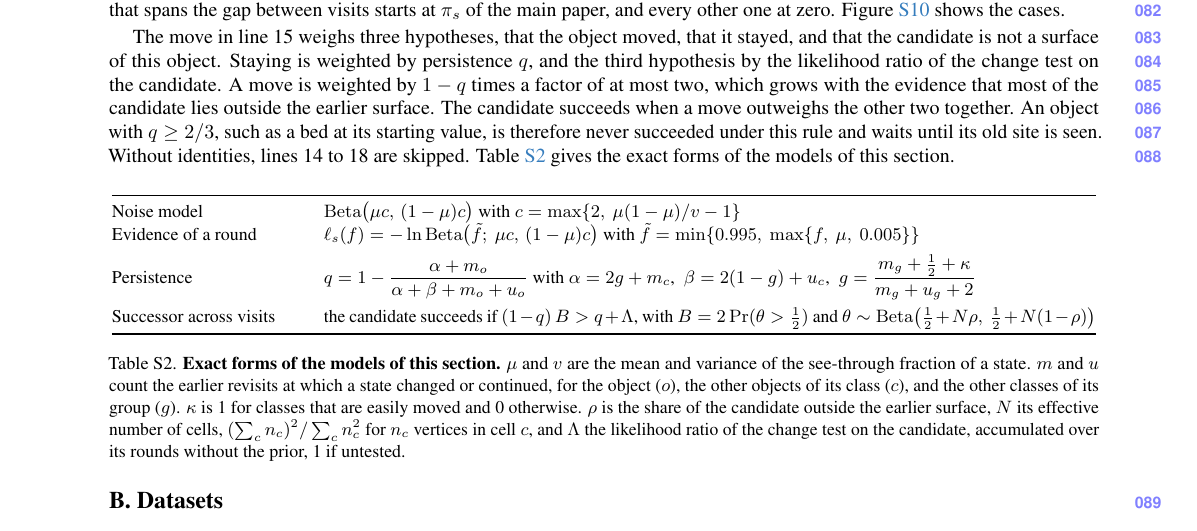
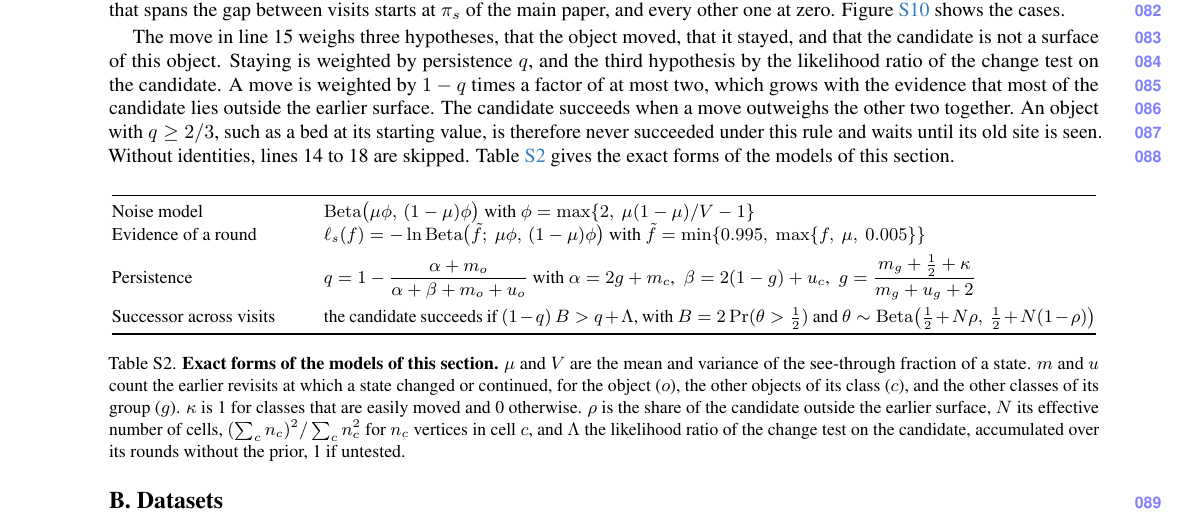
Before and after one commit to giltchcity/myncv---rpsl---daicma, a LaTeX document (manuscript/experiments_supplement.tex): part of page 3 of 14, cut so that both start at the same text. Compiled offline with pdfLaTeX.

Commit message:
Supplement: distinct symbols for variance and concentration in Table S2
Co-Authored-By: Claude Opus 5.5 <noreply@anthropic.com>

```diff
--- a/manuscript/experiments_supplement.tex
+++ b/manuscript/experiments_supplement.tex
@@ -271,13 +271,13 @@
 \small
 \begin{tabular}{@{}p{0.19\linewidth}p{0.78\linewidth}@{}}
 \toprule
-Noise model & $\mathrm{Beta}\bigl(\mu c,\,(1-\mu)c\bigr)$ with $c=\max\{2,\ \mu(1-\mu)/v-1\}$ \\
-Evidence of a round & $\ell_s(f)=-\ln\mathrm{Beta}\bigl(\tilde f;\ \mu c,\,(1-\mu)c\bigr)$ with $\tilde f=\min\{0.995,\ \max\{f,\ \mu,\ 0.005\}\}$ \\ \addlinespace[4pt]
+Noise model & $\mathrm{Beta}\bigl(\mu\phi,\,(1-\mu)\phi\bigr)$ with $\phi=\max\{2,\ \mu(1-\mu)/V-1\}$ \\
+Evidence of a round & $\ell_s(f)=-\ln\mathrm{Beta}\bigl(\tilde f;\ \mu\phi,\,(1-\mu)\phi\bigr)$ with $\tilde f=\min\{0.995,\ \max\{f,\ \mu,\ 0.005\}\}$ \\ \addlinespace[4pt]
 Persistence & $q=1-\dfrac{\alpha+m_o}{\alpha+\beta+m_o+u_o}$ with $\alpha=2g+m_c$, \ $\beta=2(1-g)+u_c$, \ $g=\dfrac{m_g+\frac12+\kappa}{m_g+u_g+2}$ \\ \addlinespace[4pt]
 Successor across visits & the candidate succeeds if $(1-q)\,B>q+\Lambda$, with $B=2\Pr(\theta>\tfrac12)$ and $\theta\sim\mathrm{Beta}\bigl(\tfrac12+N\rho,\ \tfrac12+N(1-\rho)\bigr)$ \\
 \bottomrule
 \end{tabular}
-\caption{\textbf{Exact forms of the models of this section.} $\mu$ and $v$ are the mean and variance of the see-through fraction of a state. $m$ and $u$ count the earlier revisits at which a state changed or continued, for the object ($o$), the other objects of its class ($c$), and the other classes of its group ($g$). $\kappa$ is 1 for classes that are easily moved and 0 otherwise. $\rho$ is the share of the candidate outside the earlier surface, $N$ its effective number of cells, $(\sum_c n_c)^2/\sum_c n_c^2$ for $n_c$ vertices in cell $c$, and $\Lambda$ the likelihood ratio of the change test on the candidate, accumulated over its rounds without the prior, 1 if untested.}
+\caption{\textbf{Exact forms of the models of this section.} $\mu$ and $V$ are the mean and variance of the see-through fraction of a state. $m$ and $u$ count the earlier revisits at which a state changed or continued, for the object ($o$), the other objects of its class ($c$), and the other classes of its group ($g$). $\kappa$ is 1 for classes that are easily moved and 0 otherwise. $\rho$ is the share of the candidate outside the earlier surface, $N$ its effective number of cells, $(\sum_c n_c)^2/\sum_c n_c^2$ for $n_c$ vertices in cell $c$, and $\Lambda$ the likelihood ratio of the change test on the candidate, accumulated over its rounds without the prior, 1 if untested.}
 \label{tab:supp_forms}
 \vspace{-2mm}
 \end{table}
```
